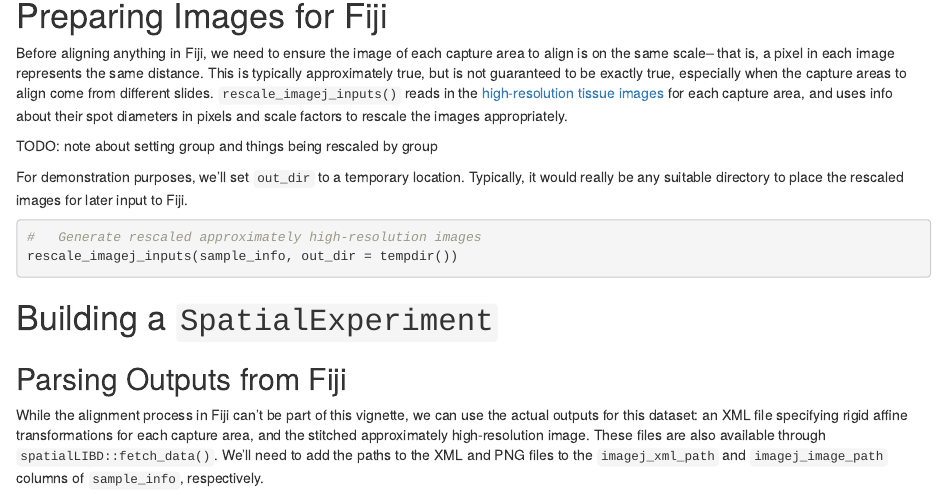
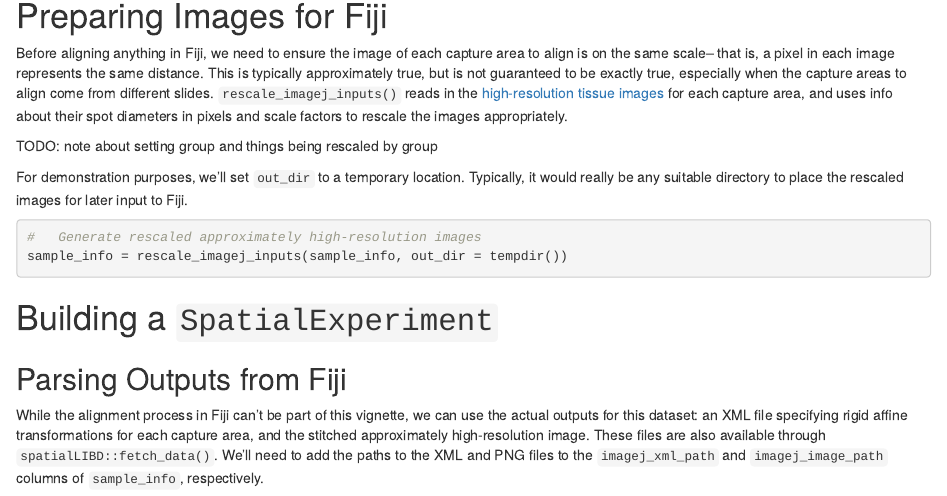
Before and after one commit to LieberInstitute/visiumStitched, an R Markdown document (vignettes/full_demo.Rmd): the page in a window 1100 px wide, from 840 px down. Rendered offline with R 4.5, knitr and Pandoc, with nearby package versions; drawn as R Markdown's standard HTML page in place of the format the file asks for; some code elsewhere in the file could not run offline; common packages that the code uses without loading them are loaded.

Commit message:
Minor fix in response to GHA failure

````diff
--- a/vignettes/full_demo.Rmd
+++ b/vignettes/full_demo.Rmd
@@ -105,7 +105,7 @@ really be any suitable directory to place the rescaled images for later input to
 
 ```{r "rescale_inputs", eval = FALSE}
 #   Generate rescaled approximately high-resolution images
-rescale_imagej_inputs(sample_info, out_dir = tempdir())
+sample_info = rescale_imagej_inputs(sample_info, out_dir = tempdir())
 ```
 
 # Building a `SpatialExperiment`
````
